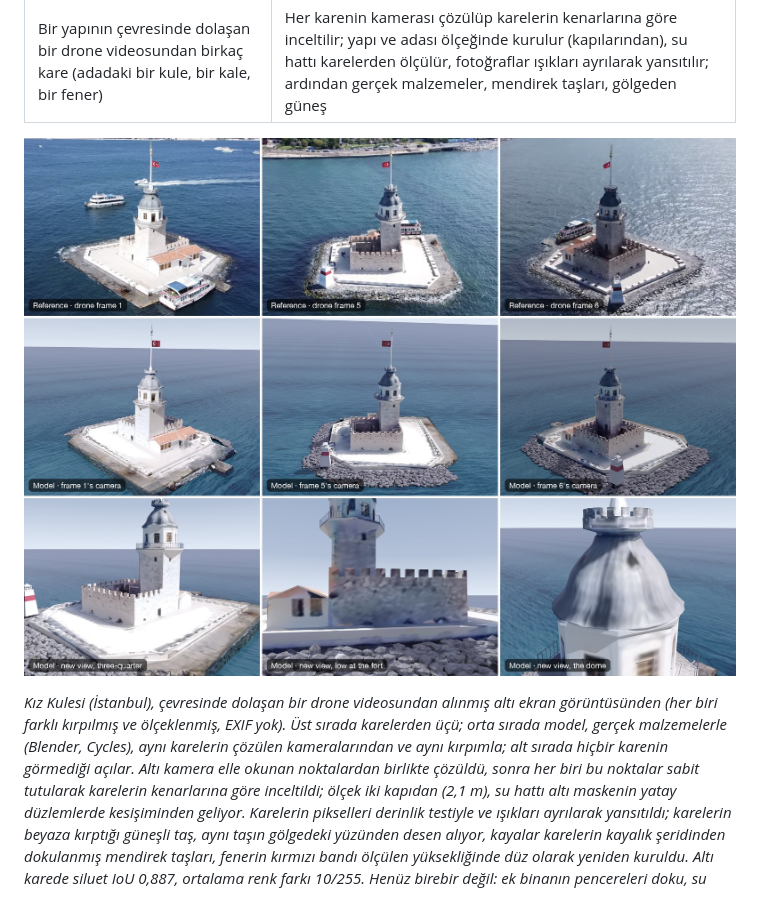
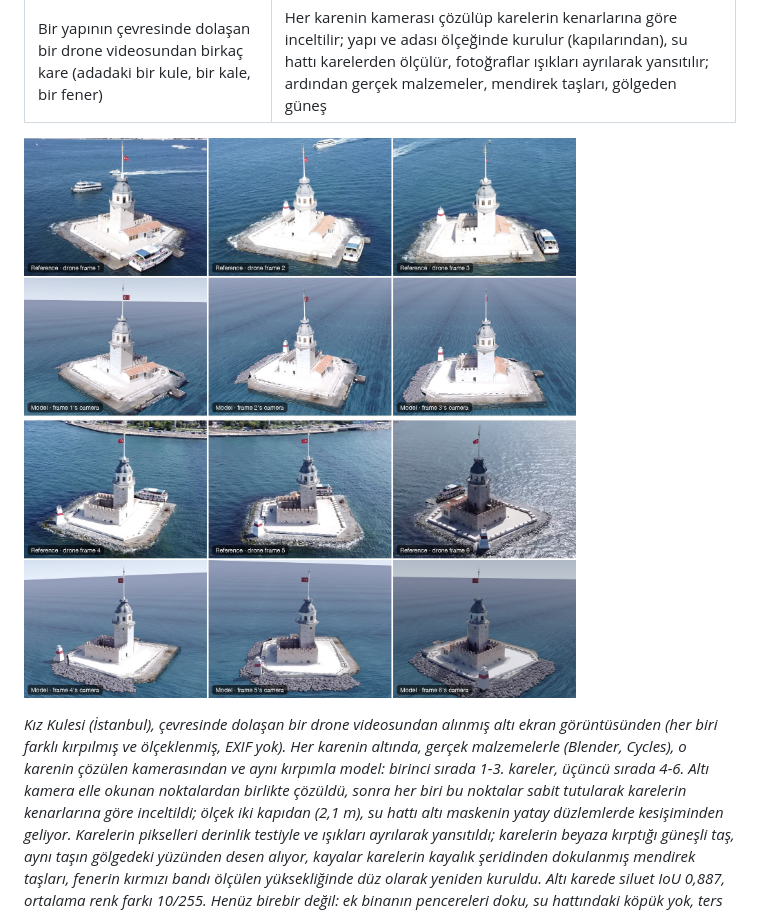
Before and after one commit to asimsinan/reference-to-3d, a Markdown page: README.tr.md, the part around one of its changes. Drawn GitHub-style; pictures changed too: docs/showcase/maiden-tower.jpg.

Commit message:
Maiden's Tower showcase: all six frames, each above the model from its camera
Co-Authored-By: Claude Opus 5.5 <noreply@anthropic.com>

```diff
--- a/README.tr.md
+++ b/README.tr.md
@@ -25,7 +25,7 @@ resmin çizgilerini, yüzey için piksellerini, sonucu kontrol etmek için de iz
 
 *Kız Kulesi (İstanbul), çevresinde dolaşan bir drone videosundan alınmış altı ekran görüntüsünden (her biri farklı
-kırpılmış ve ölçeklenmiş, EXIF yok). Üst sırada karelerden üçü; orta sırada model, gerçek malzemelerle (Blender,
-Cycles), aynı karelerin çözülen kameralarından ve aynı kırpımla; alt sırada hiçbir karenin görmediği açılar. Altı kamera elle okunan
+kırpılmış ve ölçeklenmiş, EXIF yok). Her karenin altında, gerçek malzemelerle (Blender, Cycles), o karenin
+çözülen kamerasından ve aynı kırpımla model: birinci sırada 1-3. kareler, üçüncü sırada 4-6. Altı kamera elle okunan
 noktalardan birlikte çözüldü, sonra her biri bu noktalar sabit tutularak karelerin kenarlarına göre inceltildi; ölçek
 iki kapıdan (2,1 m), su hattı altı maskenin yatay düzlemlerde kesişiminden geliyor. Karelerin pikselleri derinlik
 testiyle ve ışıkları ayrılarak yansıtıldı; karelerin beyaza kırptığı güneşli taş, aynı taşın gölgedeki yüzünden
```
Also changed, not shown: other parts of README.tr.md (+1 -1 lines), README.md (+3 -3 lines), examples/maiden-tower-drone-frames/README.md (+1 -1 lines), 1 other file.
